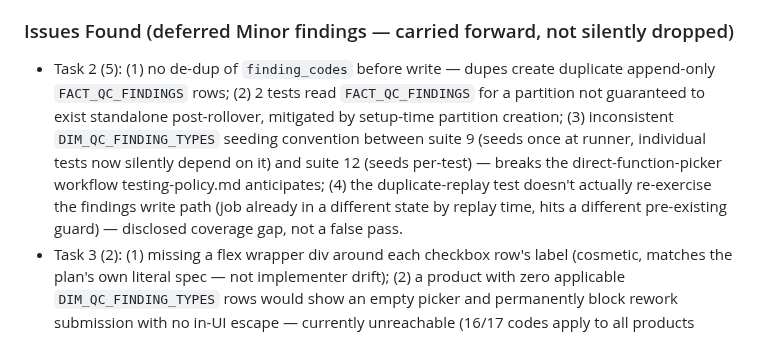
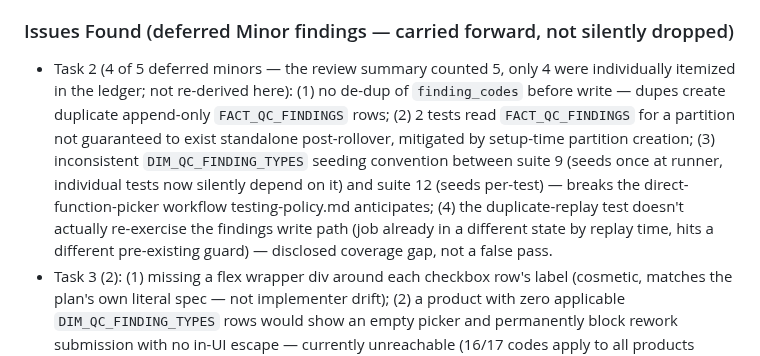
Before and after one commit to blccanada2026-lang/BLC-Automation, a Markdown page: SESSION_LOG.md, the part around the change. Drawn GitHub-style.

```diff
--- a/SESSION_LOG.md
+++ b/SESSION_LOG.md
@@ -21,7 +21,7 @@
 - Jest: not touched by this work (GAS-only change surface).
 
 ### Issues Found (deferred Minor findings — carried forward, not silently dropped)
-- Task 2 (5): (1) no de-dup of `finding_codes` before write — dupes create duplicate append-only `FACT_QC_FINDINGS` rows; (2) 2 tests read `FACT_QC_FINDINGS` for a partition not guaranteed to exist standalone post-rollover, mitigated by setup-time partition creation; (3) inconsistent `DIM_QC_FINDING_TYPES` seeding convention between suite 9 (seeds once at runner, individual tests now silently depend on it) and suite 12 (seeds per-test) — breaks the direct-function-picker workflow testing-policy.md anticipates; (4) the duplicate-replay test doesn't actually re-exercise the findings write path (job already in a different state by replay time, hits a different pre-existing guard) — disclosed coverage gap, not a false pass.
+- Task 2 (4 of 5 deferred minors — the review summary counted 5, only 4 were individually itemized in the ledger; not re-derived here): (1) no de-dup of `finding_codes` before write — dupes create duplicate append-only `FACT_QC_FINDINGS` rows; (2) 2 tests read `FACT_QC_FINDINGS` for a partition not guaranteed to exist standalone post-rollover, mitigated by setup-time partition creation; (3) inconsistent `DIM_QC_FINDING_TYPES` seeding convention between suite 9 (seeds once at runner, individual tests now silently depend on it) and suite 12 (seeds per-test) — breaks the direct-function-picker workflow testing-policy.md anticipates; (4) the duplicate-replay test doesn't actually re-exercise the findings write path (job already in a different state by replay time, hits a different pre-existing guard) — disclosed coverage gap, not a false pass.
 - Task 3 (2): (1) missing a flex wrapper div around each checkbox row's label (cosmetic, matches the plan's own literal spec — not implementer drift); (2) a product with zero applicable `DIM_QC_FINDING_TYPES` rows would show an empty picker and permanently block rework submission with no in-UI escape — currently unreachable (16/17 codes apply to all products today), backlog item for future data-entry mistakes.
 - **Deployment-sequencing constraint (not a code defect — a deploy-checklist item):** Task 2's backend and Task 3's frontend are not independently deployable. Backend unconditionally rejects rework submissions without `finding_codes`; only the Task 3 UI supplies that field. **Must ship to PROD together, same push**, or every live QC rework submission breaks the moment the backend alone lands.
 
```
Also changed, not shown: CTO_TASK_QUEUE.md (+14 -11 lines).
